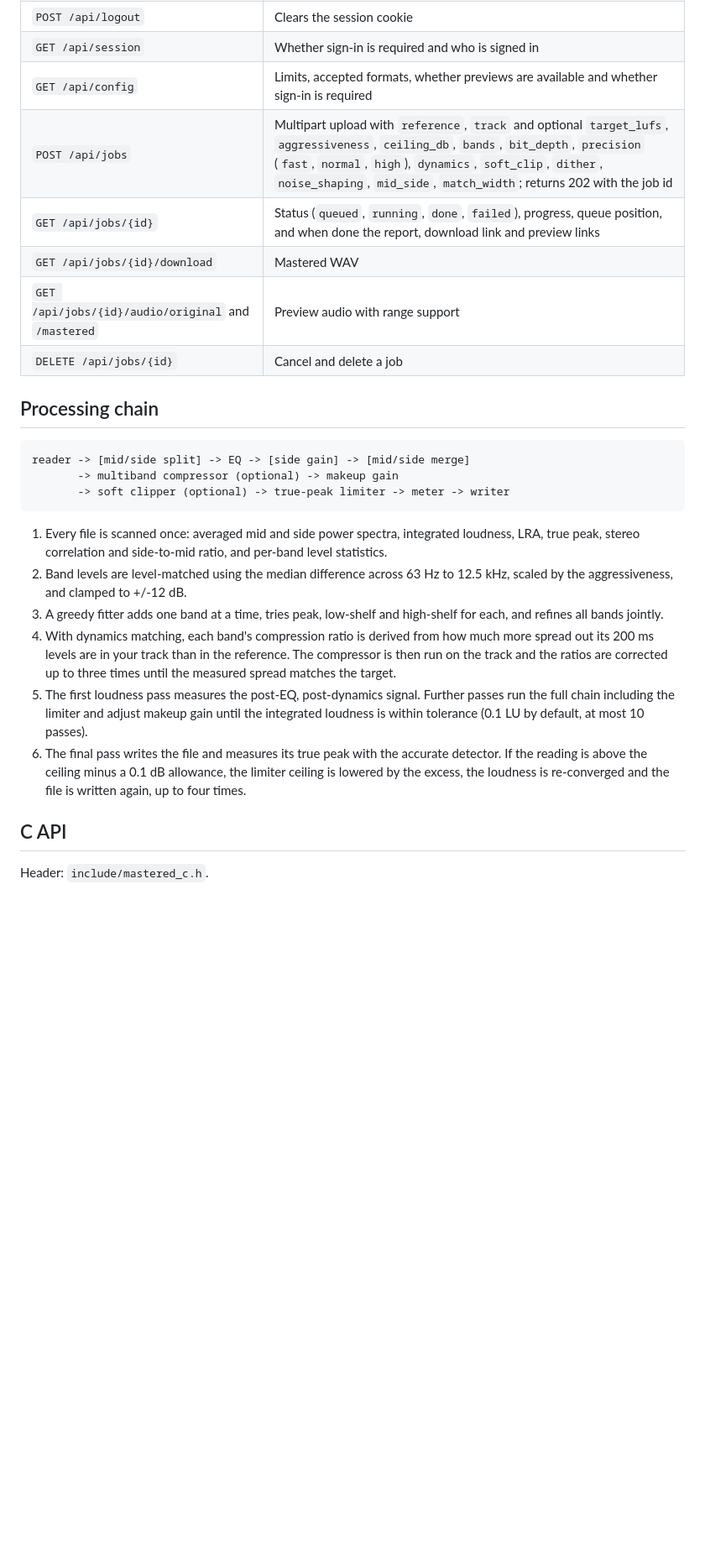
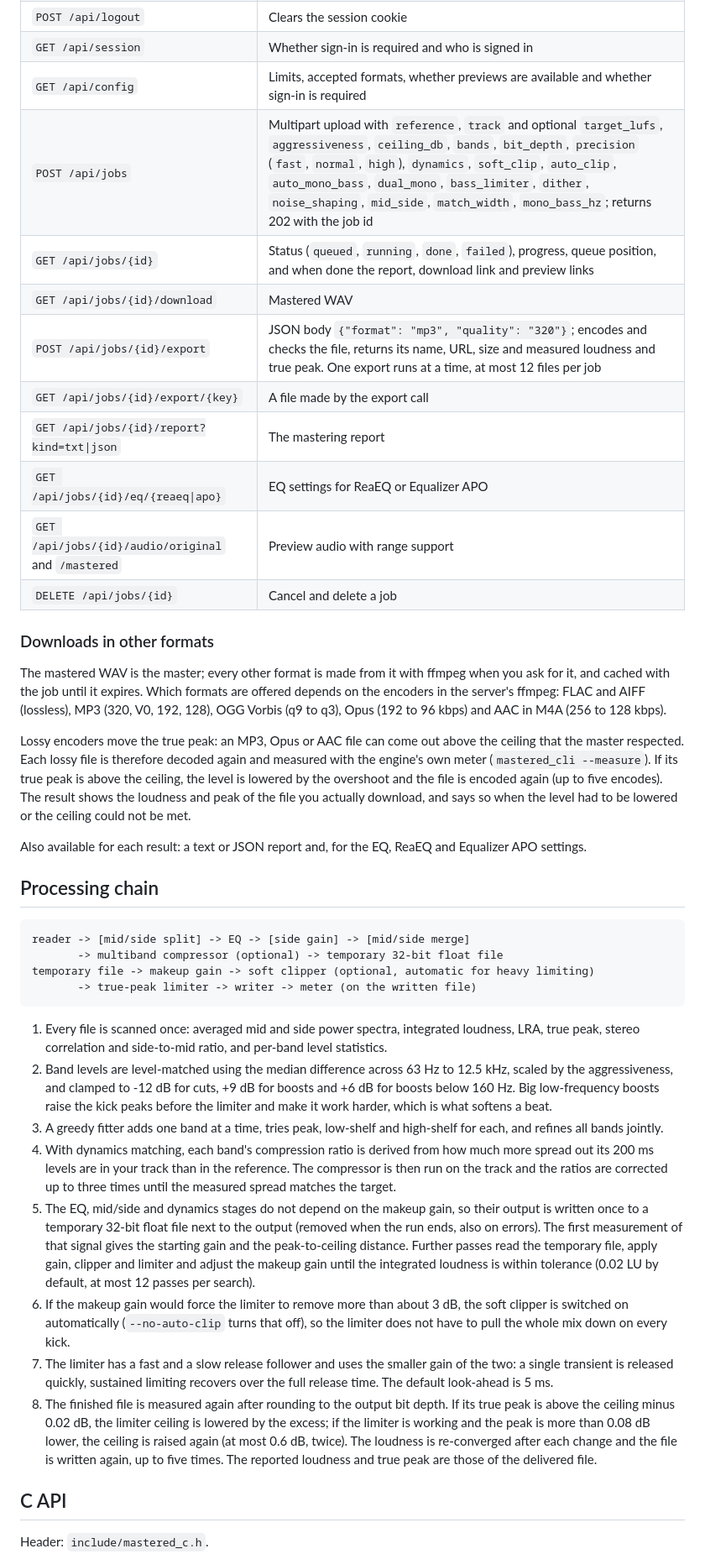
Before and after one commit to mosesamwoma/Mastered, a Markdown page: README.md, the part around one of its changes. Shown at 84% size. GitHub-like rendering; blank space fills up the shorter version.

Commit message:
feat: Update README with new command options and improved export functionality; clarify processing details and temporary file usage

````diff
--- a/README.md
+++ b/README.md
@@ -253,26 +258,41 @@ All settings are environment variables with safe defaults.
 | `POST /api/logout` | Clears the session cookie |
 | `GET /api/session` | Whether sign-in is required and who is signed in |
 | `GET /api/config` | Limits, accepted formats, whether previews are available and whether sign-in is required |
-| `POST /api/jobs` | Multipart upload with `reference`, `track` and optional `target_lufs`, `aggressiveness`, `ceiling_db`, `bands`, `bit_depth`, `precision` (`fast`, `normal`, `high`), `dynamics`, `soft_clip`, `dither`, `noise_shaping`, `mid_side`, `match_width`; returns 202 with the job id |
+| `POST /api/jobs` | Multipart upload with `reference`, `track` and optional `target_lufs`, `aggressiveness`, `ceiling_db`, `bands`, `bit_depth`, `precision` (`fast`, `normal`, `high`), `dynamics`, `soft_clip`, `auto_clip`, `auto_mono_bass`, `dual_mono`, `bass_limiter`, `dither`, `noise_shaping`, `mid_side`, `match_width`, `mono_bass_hz`; returns 202 with the job id |
 | `GET /api/jobs/{id}` | Status (`queued`, `running`, `done`, `failed`), progress, queue position, and when done the report, download link and preview links |
 | `GET /api/jobs/{id}/download` | Mastered WAV |
+| `POST /api/jobs/{id}/export` | JSON body `{"format": "mp3", "quality": "320"}`; encodes and checks the file, returns its name, URL, size and measured loudness and true peak. One export runs at a time, at most 12 files per job |
+| `GET /api/jobs/{id}/export/{key}` | A file made by the export call |
+| `GET /api/jobs/{id}/report?kind=txt\|json` | The mastering report |
+| `GET /api/jobs/{id}/eq/{reaeq\|apo}` | EQ settings for ReaEQ or Equalizer APO |
 | `GET /api/jobs/{id}/audio/original` and `/mastered` | Preview audio with range support |
 | `DELETE /api/jobs/{id}` | Cancel and delete a job |
+
+### Downloads in other formats
+
+The mastered WAV is the master; every other format is made from it with ffmpeg when you ask for it, and cached with the job until it expires. Which formats are offered depends on the encoders in the server's ffmpeg: FLAC and AIFF (lossless), MP3 (320, V0, 192, 128), OGG Vorbis (q9 to q3), Opus (192 to 96 kbps) and AAC in M4A (256 to 128 kbps).
+
+Lossy encoders move the true peak: an MP3, Opus or AAC file can come out above the ceiling that the master respected. Each lossy file is therefore decoded again and measured with the engine's own meter (`mastered_cli --measure`). If its true peak is above the ceiling, the level is lowered by the overshoot and the file is encoded again (up to five encodes). The result shows the loudness and peak of the file you actually download, and says so when the level had to be lowered or the ceiling could not be met.
+
+Also available for each result: a text or JSON report and, for the EQ, ReaEQ and Equalizer APO settings.
 
 ## Processing chain
 
 ```
 reader -> [mid/side split] -> EQ -> [side gain] -> [mid/side merge]
-       -> multiband compressor (optional) -> makeup gain
-       -> soft clipper (optional) -> true-peak limiter -> meter -> writer
+       -> multiband compressor (optional) -> temporary 32-bit float file
+temporary file -> makeup gain -> soft clipper (optional, automatic for heavy limiting)
+       -> true-peak limiter -> writer -> meter (on the written file)
 ```
 
 1. Every file is scanned once: averaged mid and side power spectra, integrated loudness, LRA, true peak, stereo correlation and side-to-mid ratio, and per-band level statistics.
-2. Band levels are level-matched using the median difference across 63 Hz to 12.5 kHz, scaled by the aggressiveness, and clamped to +/-12 dB.
+2. Band levels are level-matched using the median difference across 63 Hz to 12.5 kHz, scaled by the aggressiveness, and clamped to -12 dB for cuts, +9 dB for boosts and +6 dB for boosts below 160 Hz. Big low-frequency boosts raise the kick peaks before the limiter and make it work harder, which is what softens a beat.
 3. A greedy fitter adds one band at a time, tries peak, low-shelf and high-shelf for each, and refines all bands jointly.
 4. With dynamics matching, each band's compression ratio is derived from how much more spread out its 200 ms levels are in your track than in the reference. The compressor is then run on the track and the ratios are corrected up to three times until the measured spread matches the target.
-5. The first loudness pass measures the post-EQ, post-dynamics signal. Further passes run the full chain including the limiter and adjust makeup gain until the integrated loudness is within tolerance (0.1 LU by default, at most 10 passes).
-6. The final pass writes the file and measures its true peak with the accurate detector. If the reading is above the ceiling minus a 0.1 dB allowance, the limiter ceiling is lowered by the excess, the loudness is re-converged and the file is written again, up to four times.
+5. The EQ, mid/side and dynamics stages do not depend on the makeup gain, so their output is written once to a temporary 32-bit float file next to the output (removed when the run ends, also on errors). The first measurement of that signal gives the starting gain and the peak-to-ceiling distance. Further passes read the temporary file, apply gain, clipper and limiter and adjust the makeup gain until the integrated loudness is within tolerance (0.02 LU by default, at most 12 passes per search).
+6. If the makeup gain would force the limiter to remove more than about 3 dB, the soft clipper is switched on automatically (`--no-auto-clip` turns that off), so the limiter does not have to pull the whole mix down on every kick.
+7. The limiter has a fast and a slow release follower and uses the smaller gain of the two: a single transient is released quickly, sustained limiting recovers over the full release time. The default look-ahead is 5 ms.
+8. The finished file is measured again after rounding to the output bit depth. If its true peak is above the ceiling minus 0.02 dB, the limiter ceiling is lowered by the excess; if the limiter is working and the peak is more than 0.08 dB lower, the ceiling is raised again (at most 0.6 dB, twice). The loudness is re-converged after each change and the file is written again, up to five times. The reported loudness and true peak are those of the delivered file.
 
 ## C API
 
````
Also changed, not shown: other parts of README.md (+17 -7 lines).
